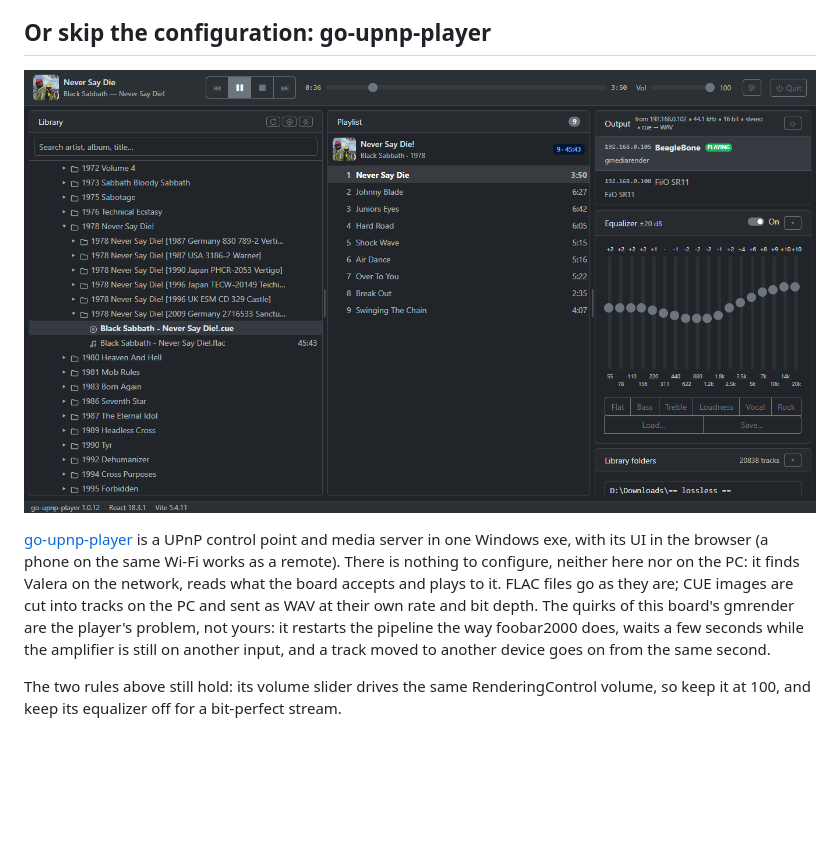
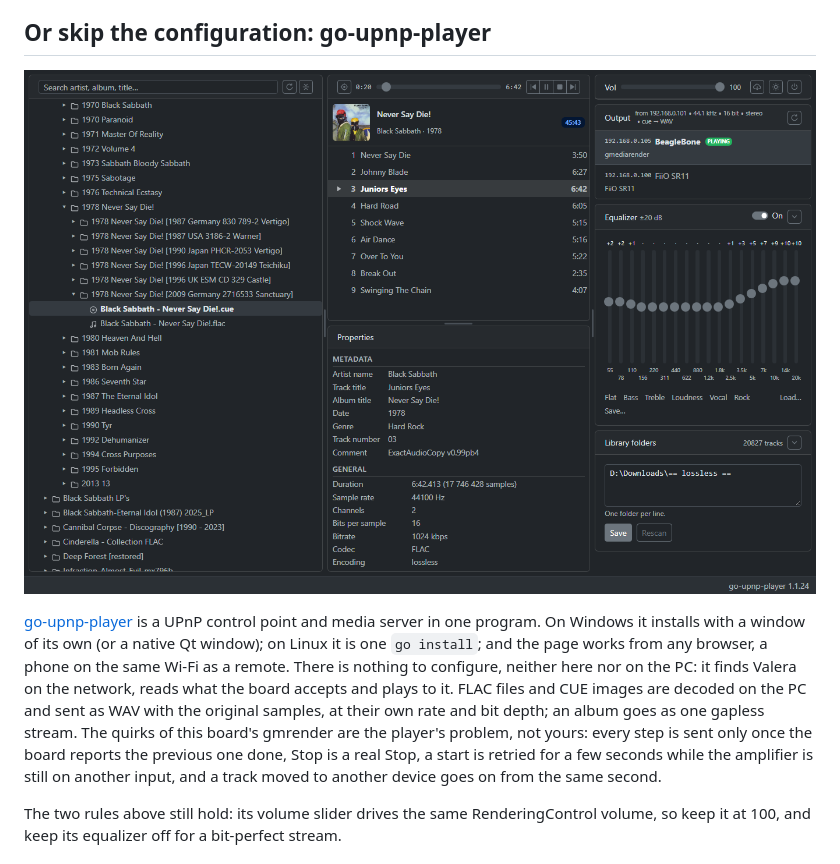
Before and after one commit to panedrone/beaglebone-gmediarender-valera, a Markdown page: README.md, the part around the change. Rendered like a GitHub page; pictures changed too: img/go-upnp-player.png; blank space fills up the shorter version.

Commit message:
README: go-upnp-player as it is now, and the player's own screenshot

```diff
--- a/README.md
+++ b/README.md
@@ -77,12 +77,15 @@ playback restarted, not just applied.
 [![go-upnp-player playing to Valera](img/go-upnp-player.png)](https://github.com/panedrone/go-upnp-player)
 
 [go-upnp-player](https://github.com/panedrone/go-upnp-player) is a UPnP control point and media
-server in one Windows exe, with its UI in the browser (a phone on the same Wi-Fi works as a remote).
-There is nothing to configure, neither here nor on the PC: it finds Valera on the network, reads what
-the board accepts and plays to it. FLAC files go as they are; CUE images are cut into tracks on the PC
-and sent as WAV at their own rate and bit depth. The quirks of this board's gmrender are the player's
-problem, not yours: it restarts the pipeline the way foobar2000 does, waits a few seconds while the
-amplifier is still on another input, and a track moved to another device goes on from the same second.
+server in one program. On Windows it installs with a window of its own (or a native Qt window); on
+Linux it is one `go install`; and the page works from any browser, a phone on the same Wi-Fi as a
+remote. There is nothing to configure, neither here nor on the PC: it finds Valera on the network,
+reads what the board accepts and plays to it. FLAC files and CUE images are decoded on the PC and
+sent as WAV with the original samples, at their own rate and bit depth; an album goes as one
+gapless stream. The quirks of this board's gmrender are the player's problem, not yours: every step
+is sent only once the board reports the previous one done, Stop is a real Stop, a start is retried
+for a few seconds while the amplifier is still on another input, and a track moved to another device
+goes on from the same second.
 
 The two rules above still hold: its volume slider drives the same RenderingControl volume, so keep it
 at 100, and keep its equalizer off for a bit-perfect stream.
```
